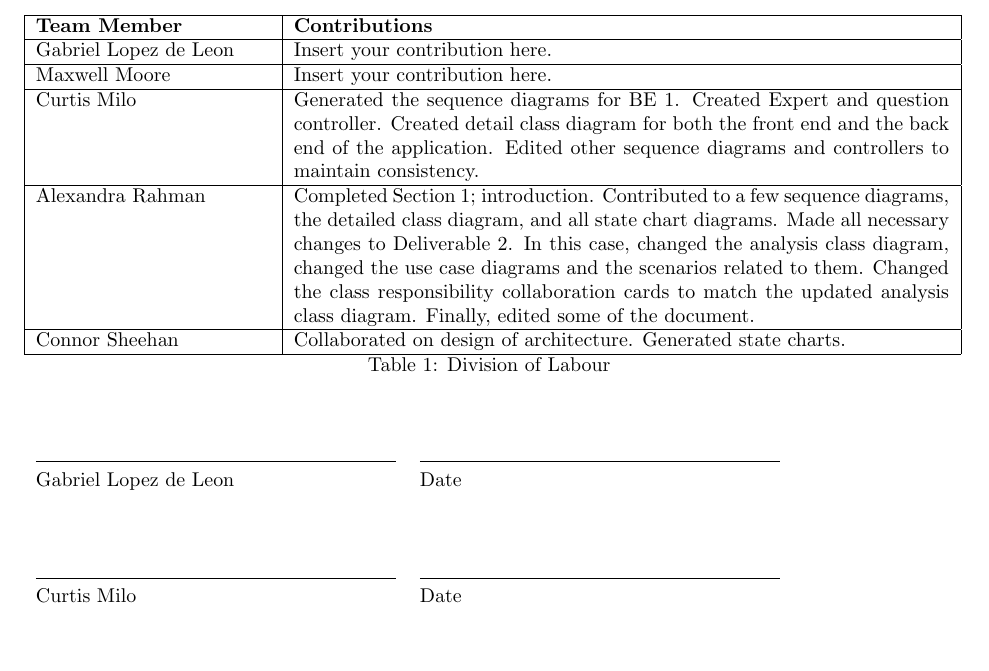
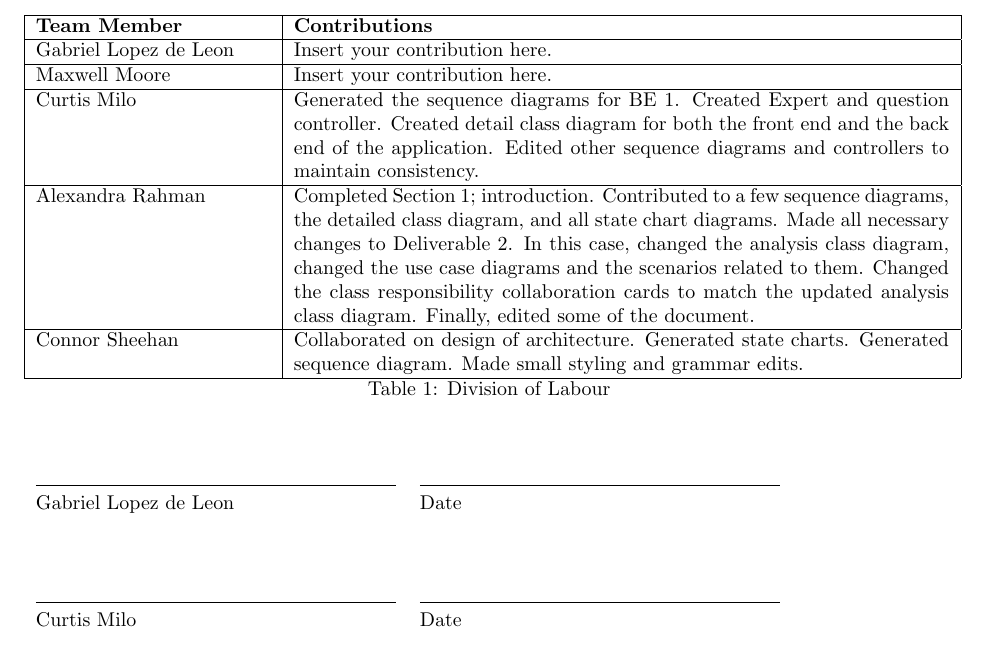
Before and after one commit to cgsheeh/3a04_21questions, a LaTeX document (Deliverable 3/SE3A04_D3.tex): part of page 14 of 14, cut so that both start at the same text. Compiled offline with pdfLaTeX.

Commit message:
Add contribution details

```diff
--- a/Deliverable 3/SE3A04_D3.tex
+++ b/Deliverable 3/SE3A04_D3.tex
@@ -188,7 +188,7 @@ Please refer to the 11 inch by 17 inch page attached at the back of the document
 			Alexandra Rahman & Completed Section 1; introduction. Contributed to a few sequence diagrams, the detailed class diagram, and all state chart diagrams. Made all necessary changes to Deliverable 2. In this case, changed the analysis class diagram, changed the use case diagrams and the scenarios related to them. Changed the class responsibility collaboration cards to match the updated analysis class diagram. Finally, edited some of the document.
 			\\
 			\hline
-			Connor Sheehan & Collaborated on design of architecture. Generated state charts.
+			Connor Sheehan & Collaborated on design of architecture. Generated state charts. Generated sequence diagram. Made small styling and grammar edits.
 			\\
 			\hline
 
```
Also changed, not shown: Deliverable 3/SE3A04_D3.pdf.
